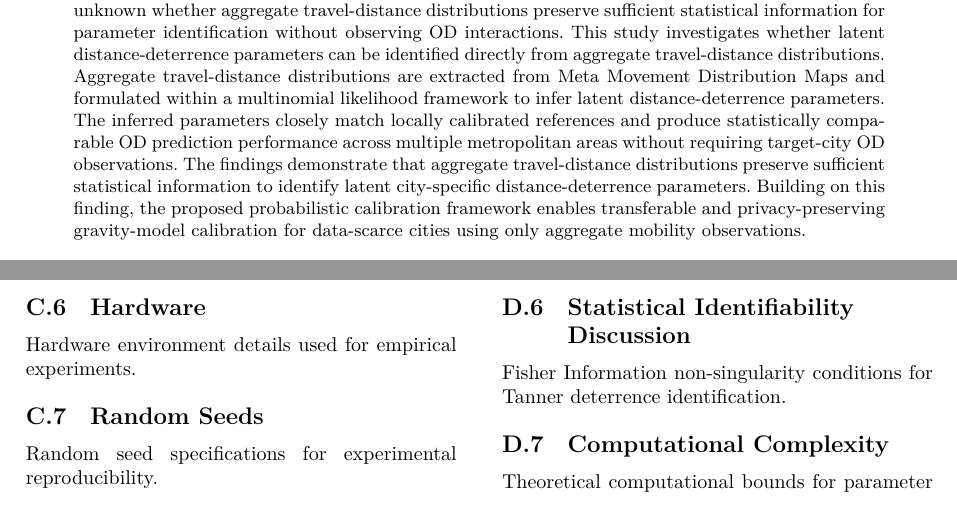
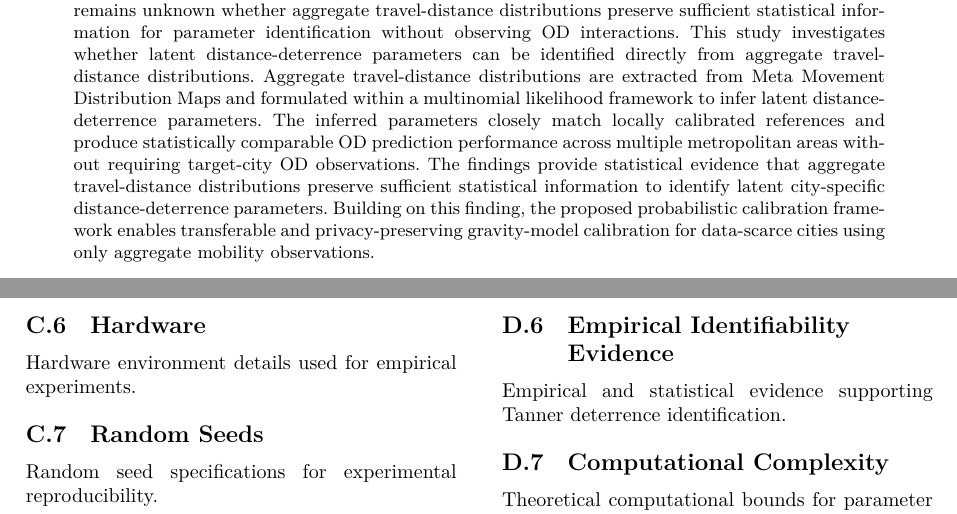
Before and after one commit to thinhnq-ibl/PCSF-TIM, a LaTeX paper (paper/draft_paper_springer.tex): two parts of pages 1 and 11 of 13, joined at a grey line, cut so that both start at the same text. Compiled offline with LuaLaTeX; a LaTeX package or settings file that is missing is left out.

Commit message:
update draft

```diff
--- a/paper/draft_paper_springer.tex
+++ b/paper/draft_paper_springer.tex
@@ -23,7 +23,7 @@
 \author*[1]{\fnm{Thinh} \sur{Nguyen}}\email{nqt900@gmail.com}
 \affil*[1]{\orgname{Aarista Technologies}, \orgaddress{\city{Ho Chi Minh City}, \country{Vietnam}}}
 
-\abstract{Accurate origin--destination (OD) flow estimation is fundamental to transportation planning, accessibility analysis, infrastructure assessment, and urban decision-making. Gravity-model calibration traditionally requires identifying city-specific distance-deterrence parameters from complete observed OD matrices. Although privacy-preserving aggregate mobility data are increasingly available, it remains unknown whether aggregate travel-distance distributions preserve sufficient statistical information for parameter identification without observing OD interactions. This study investigates whether latent distance-deterrence parameters can be identified directly from aggregate travel-distance distributions. Aggregate travel-distance distributions are extracted from Meta Movement Distribution Maps and formulated within a multinomial likelihood framework to infer latent distance-deterrence parameters. The inferred parameters closely match locally calibrated references and produce statistically comparable OD prediction performance across multiple metropolitan areas without requiring target-city OD observations. The findings demonstrate that aggregate travel-distance distributions preserve sufficient statistical information to identify latent city-specific distance-deterrence parameters. Building on this finding, the proposed probabilistic calibration framework enables transferable and privacy-preserving gravity-model calibration for data-scarce cities using only aggregate mobility observations.}
+\abstract{Accurate origin--destination (OD) flow estimation is fundamental to transportation planning, accessibility analysis, infrastructure assessment, and urban decision-making. Gravity-model calibration traditionally requires identifying city-specific distance-deterrence parameters from complete observed OD matrices. Although privacy-preserving aggregate mobility data are increasingly available, it remains unknown whether aggregate travel-distance distributions preserve sufficient statistical information for parameter identification without observing OD interactions. This study investigates whether latent distance-deterrence parameters can be identified directly from aggregate travel-distance distributions. Aggregate travel-distance distributions are extracted from Meta Movement Distribution Maps and formulated within a multinomial likelihood framework to infer latent distance-deterrence parameters. The inferred parameters closely match locally calibrated references and produce statistically comparable OD prediction performance across multiple metropolitan areas without requiring target-city OD observations. The findings provide statistical evidence that aggregate travel-distance distributions preserve sufficient statistical information to identify latent city-specific distance-deterrence parameters. Building on this finding, the proposed probabilistic calibration framework enables transferable and privacy-preserving gravity-model calibration for data-scarce cities using only aggregate mobility observations.}
 
 \keywords{Spatial interaction, distance deterrence, gravity models, aggregate mobility data, parameter identification, zero-shot calibration, privacy-preserving mobility}
 
@@ -412,8 +413,8 @@ Formal proof that cross-entropy minimization is equivalent to maximum likelihood
 \subsection{Observation Exposure Correction}
 Mathematical derivation of geometric exposure normalization $E_k$.
 
-\subsection{Statistical Identifiability Discussion}
-Fisher Information non-singularity conditions for Tanner deterrence identification.
+\subsection{Empirical Identifiability Evidence}
+Empirical and statistical evidence supporting Tanner deterrence identification.
 
 \subsection{Computational Complexity}
 Theoretical computational bounds for parameter identification algorithms.
```
Also changed, not shown: paper/draft_paper_springer.tex (5 more changed lines).
